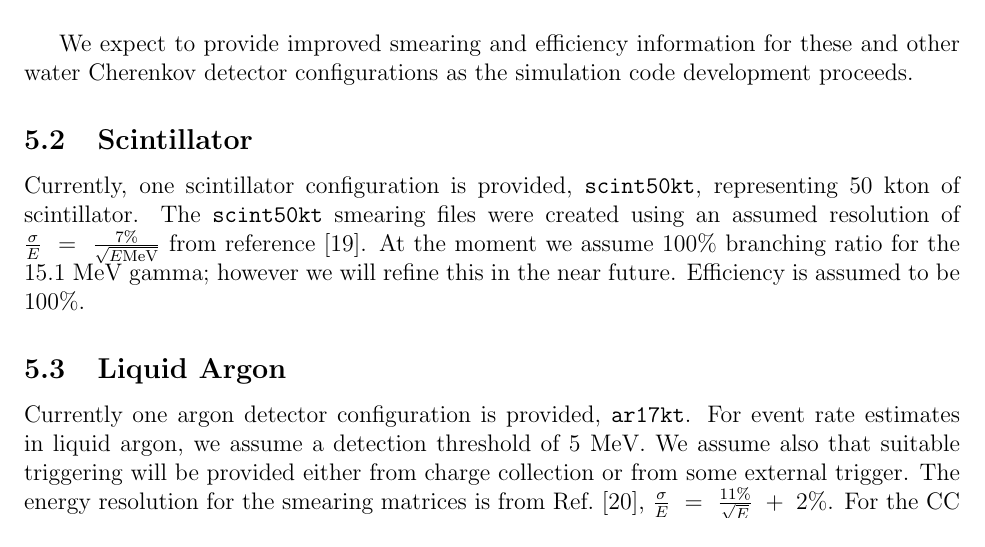
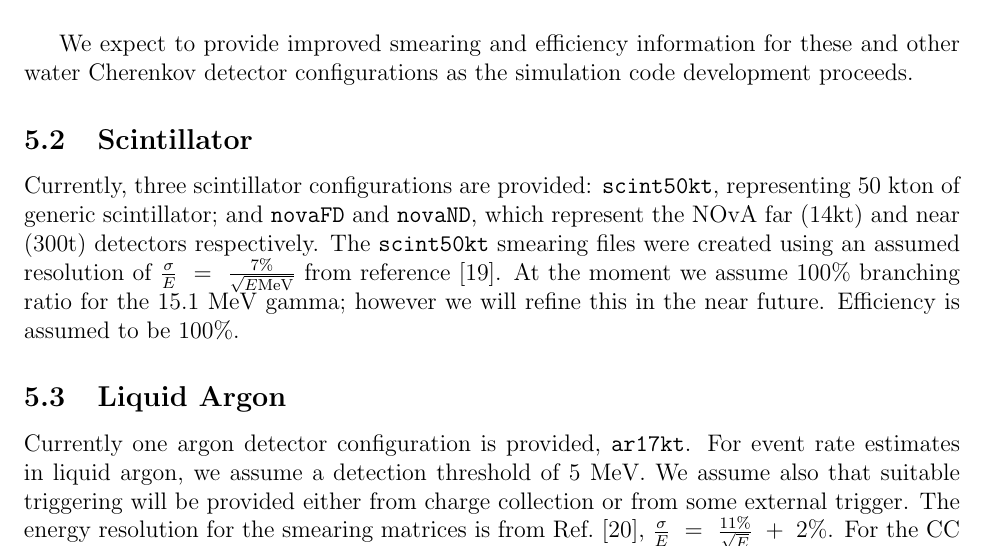
Before and after one commit to SNOwGLoBES/snowglobes, a LaTeX paper (doc/tex_src/snowglobes_1.2-draft.tex): part of page 10 of 20, cut so that both start at the same text. Compiled offline with pdfLaTeX.

Commit message:
Include novaFD and novaND in description of scintillator configurations

```diff
--- a/doc/tex_src/snowglobes_1.2-draft.tex
+++ b/doc/tex_src/snowglobes_1.2-draft.tex
@@ -470,10 +470,11 @@ simulation code development proceeds.
 
 \subsection{Scintillator}
 
-Currently, one scintillator configuration is provided,
-\texttt{scint50kt}, representing 50~kton of scintillator.  The
-\texttt{scint50kt} smearing files were created using an assumed
-resolution of $\frac{\sigma}{E}~=~\frac{7\%}{\sqrt{E {\rm MeV}}}$
+Currently, three scintillator configurations are provided:
+\texttt{scint50kt}, representing 50~kton of generic scintillator; and \texttt{novaFD}
+and \texttt{novaND}, which represent the NOvA far (14kt) and near (300t)
+detectors respectively. The \texttt{scint50kt} smearing files were created using
+an assumed resolution of $\frac{\sigma}{E}~=~\frac{7\%}{\sqrt{E {\rm MeV}}}$
 from reference~\cite{Eguchi:2002dm}.  At the moment we assume 100\% branching ratio for the 15.1~MeV gamma; however we will refine this in the near future.
 Efficiency is assumed to be 100\%.
 
```
